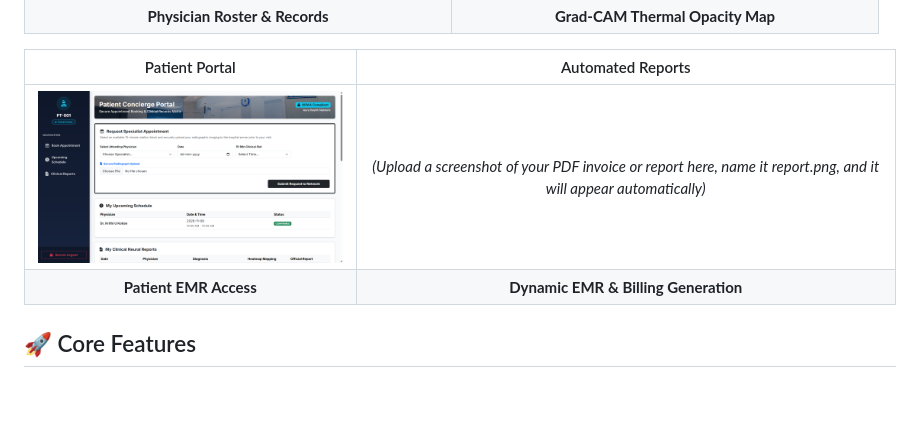
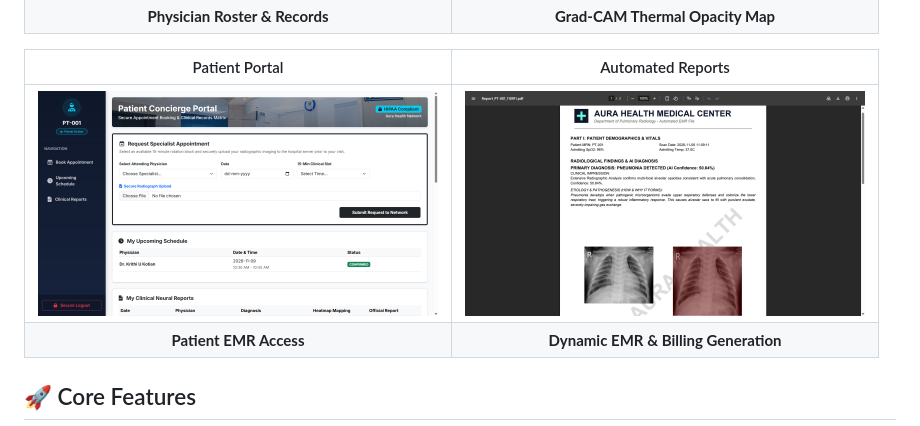
Before and after one commit to krithiiii-19/AuraHealth_Production, a Markdown page: README.md, the part around the change. Rendered like a GitHub page; pictures changed too: assets/report.png (added); blank space fills up the shorter version.

Commit message:
Added PDF report screenshot

```diff
--- a/README.md
+++ b/README.md
@@ -27,7 +27,7 @@ This enterprise-grade system bridges the gap between machine learning and daily
 
 | Patient Portal | Automated Reports |
 | :---: | :---: |
-| <img src="assets/patient.png" width="400"/> | *(Upload a screenshot of your PDF invoice or report here, name it report.png, and it will appear automatically)* |
+| <img src="assets/patient.png" width="400"/> | <img src="assets/report.png" width="400"/> |
 | **Patient EMR Access** | **Dynamic EMR & Billing Generation** |
 
 ## 🚀 Core Features
```
